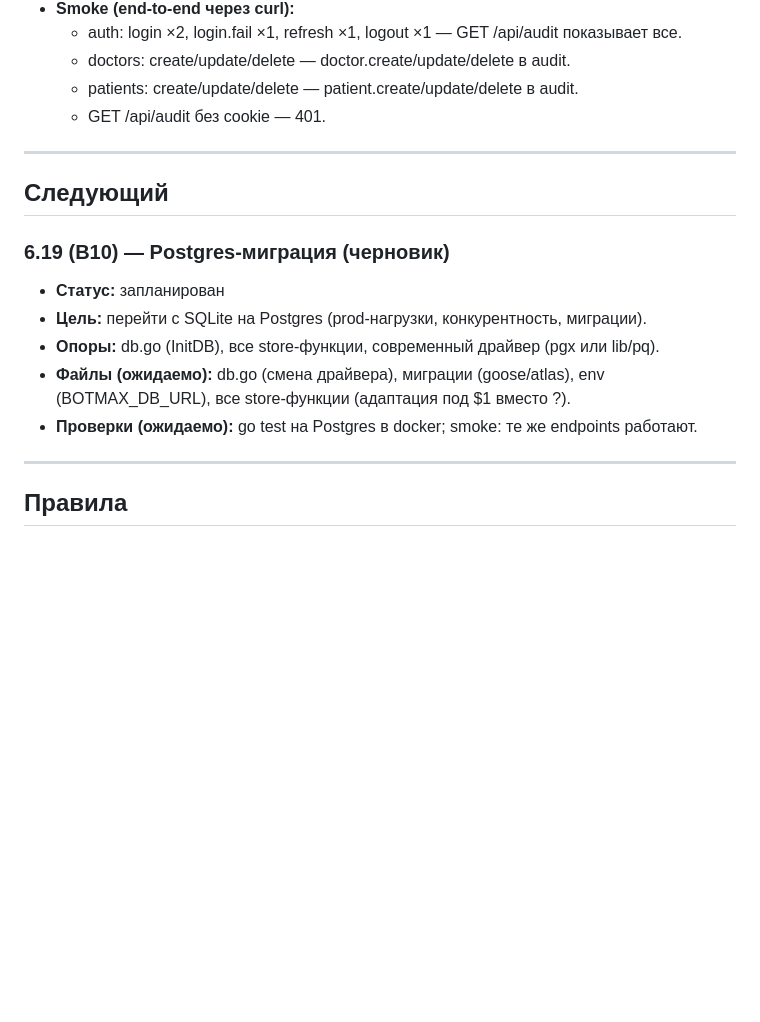
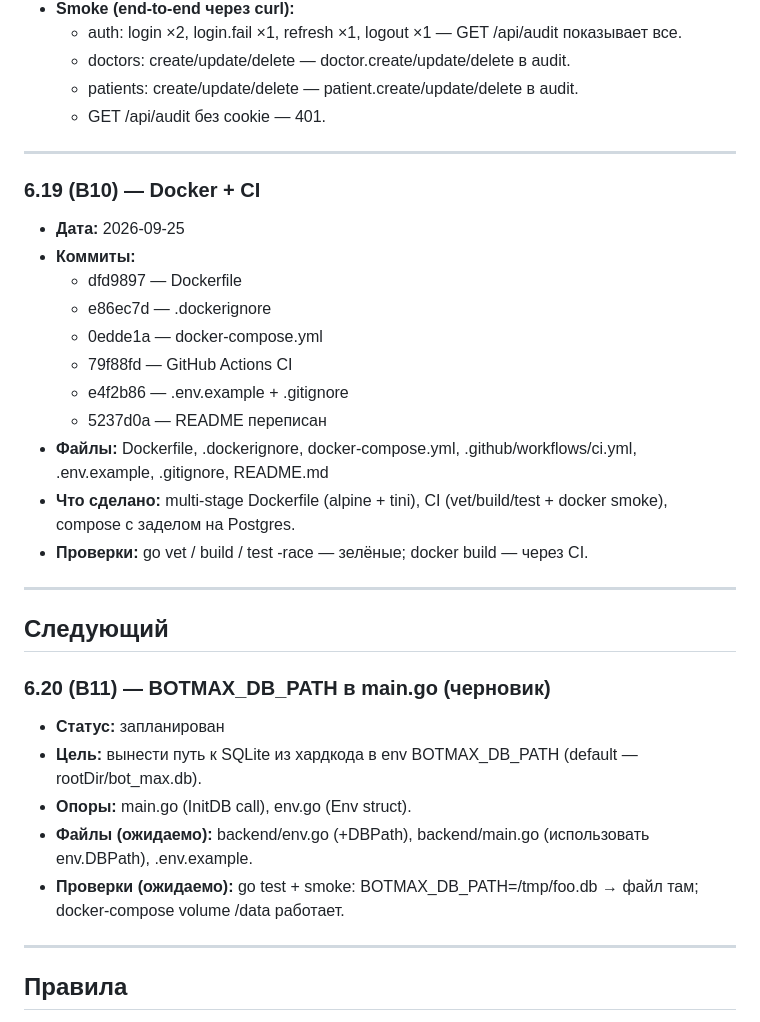
Before and after one commit to dskazarin/BOT_MAX-main, a Markdown page: SNAPSHOTS.md, the part around the change. Rendered like a GitHub page; blank space fills up the shorter version.

Commit message:
docs(snapshots): 6.19 (B10) закрыт + план 6.20 (B11)

```diff
--- a/SNAPSHOTS.md
+++ b/SNAPSHOTS.md
@@ -240,14 +240,27 @@
 
 ---
 
+### 6.19 (B10) — Docker + CI
+- **Дата:** 2026-09-25
+- **Коммиты:**
+  - dfd9897 — Dockerfile
+  - e86ec7d — .dockerignore
+  - 0edde1a — docker-compose.yml
+  - 79f88fd — GitHub Actions CI
+  - e4f2b86 — .env.example + .gitignore
+  - 5237d0a — README переписан
+- **Файлы:** Dockerfile, .dockerignore, docker-compose.yml, .github/workflows/ci.yml, .env.example, .gitignore, README.md
+- **Что сделано:** multi-stage Dockerfile (alpine + tini), CI (vet/build/test + docker smoke), compose с заделом на Postgres.
+- **Проверки:** go vet / build / test -race — зелёные; docker build — через CI.
+---
 ## Следующий
 
-### 6.19 (B10) — Postgres-миграция (черновик)
+### 6.20 (B11) — BOTMAX_DB_PATH в main.go (черновик)
 - **Статус:** запланирован
-- **Цель:** перейти с SQLite на Postgres (prod-нагрузки, конкурентность, миграции).
-- **Опоры:** db.go (InitDB), все store-функции, современный драйвер (pgx или lib/pq).
-- **Файлы (ожидаемо):** db.go (смена драйвера), миграции (goose/atlas), env (BOTMAX_DB_URL), все store-функции (адаптация под $1 вместо ?).
-- **Проверки (ожидаемо):** go test на Postgres в docker; smoke: те же endpoints работают.
+- **Цель:** вынести путь к SQLite из хардкода в env BOTMAX_DB_PATH (default — rootDir/bot_max.db).
+- **Опоры:** main.go (InitDB call), env.go (Env struct).
+- **Файлы (ожидаемо):** backend/env.go (+DBPath), backend/main.go (использовать env.DBPath), .env.example.
+- **Проверки (ожидаемо):** go test + smoke: BOTMAX_DB_PATH=/tmp/foo.db → файл там; docker-compose volume /data работает.
 
 ---
 
```
